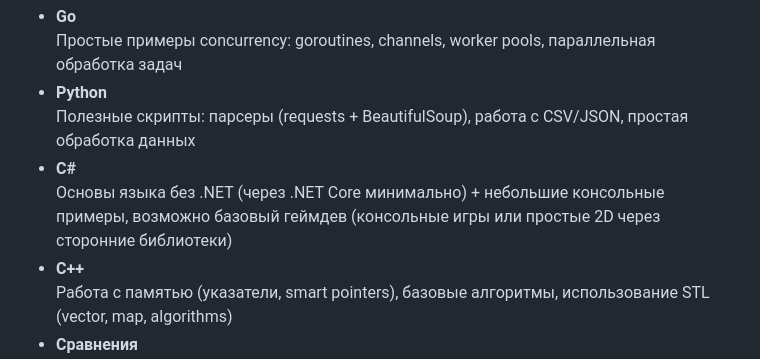
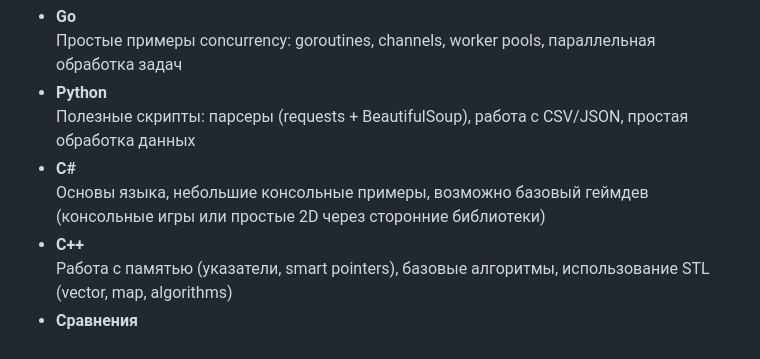
Before and after one commit to yakovlavrinov/polyglot-coding, a Markdown page: README.md, the part around the change. GitHub-like rendering.

```diff
--- a/README.md
+++ b/README.md
@@ -38,7 +38,7 @@
 - **Python**
   Полезные скрипты: парсеры (requests + BeautifulSoup), работа с CSV/JSON, простая обработка данных
 - **C#**
-  Основы языка без .NET (через .NET Core минимально) + небольшие консольные примеры, возможно базовый геймдев (консольные игры или простые 2D через сторонние библиотеки)
+  Основы языка, небольшие консольные примеры, возможно базовый геймдев (консольные игры или простые 2D через сторонние библиотеки)
 - **C++**
   Работа с памятью (указатели, smart pointers), базовые алгоритмы, использование STL (vector, map, algorithms)
 - **Сравнения**
```
